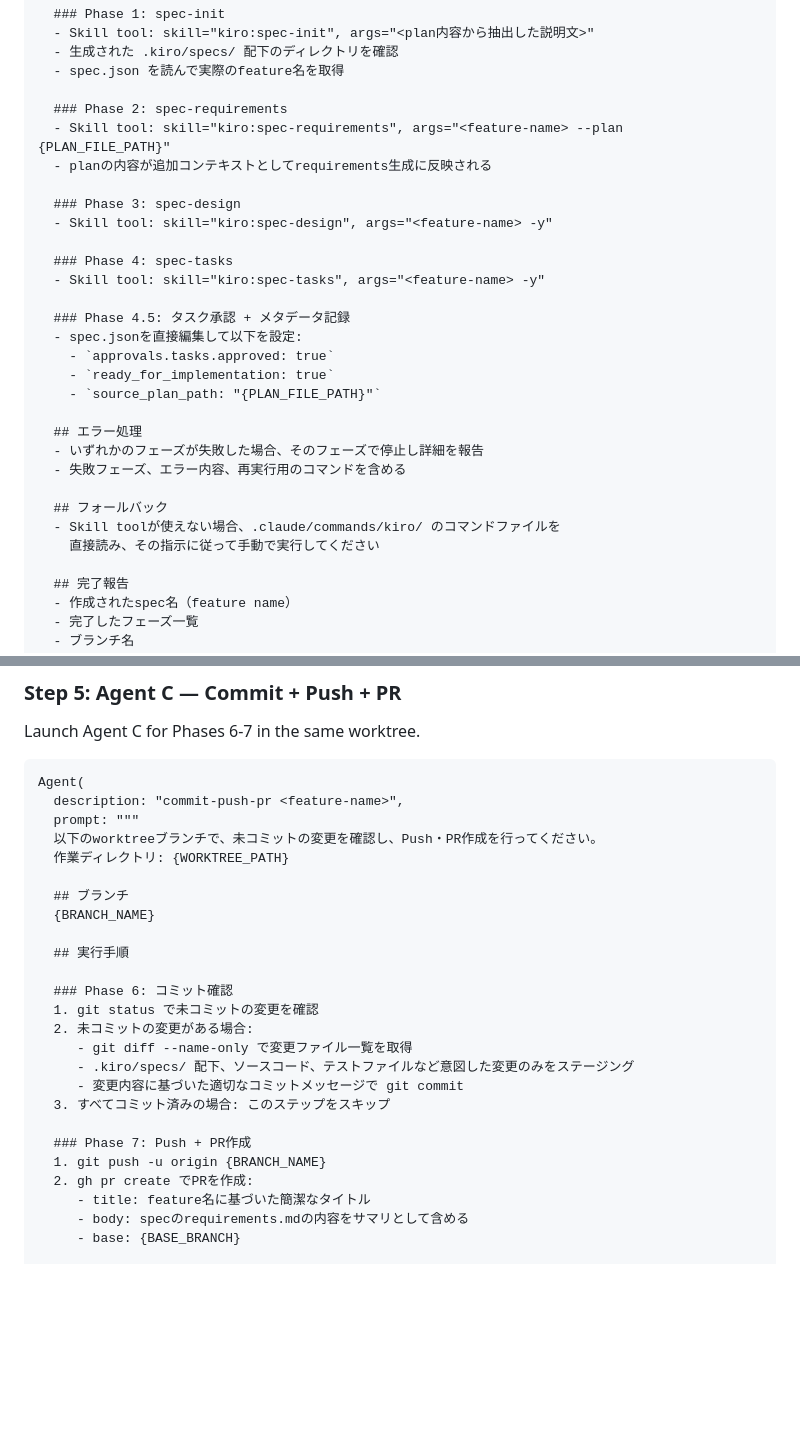
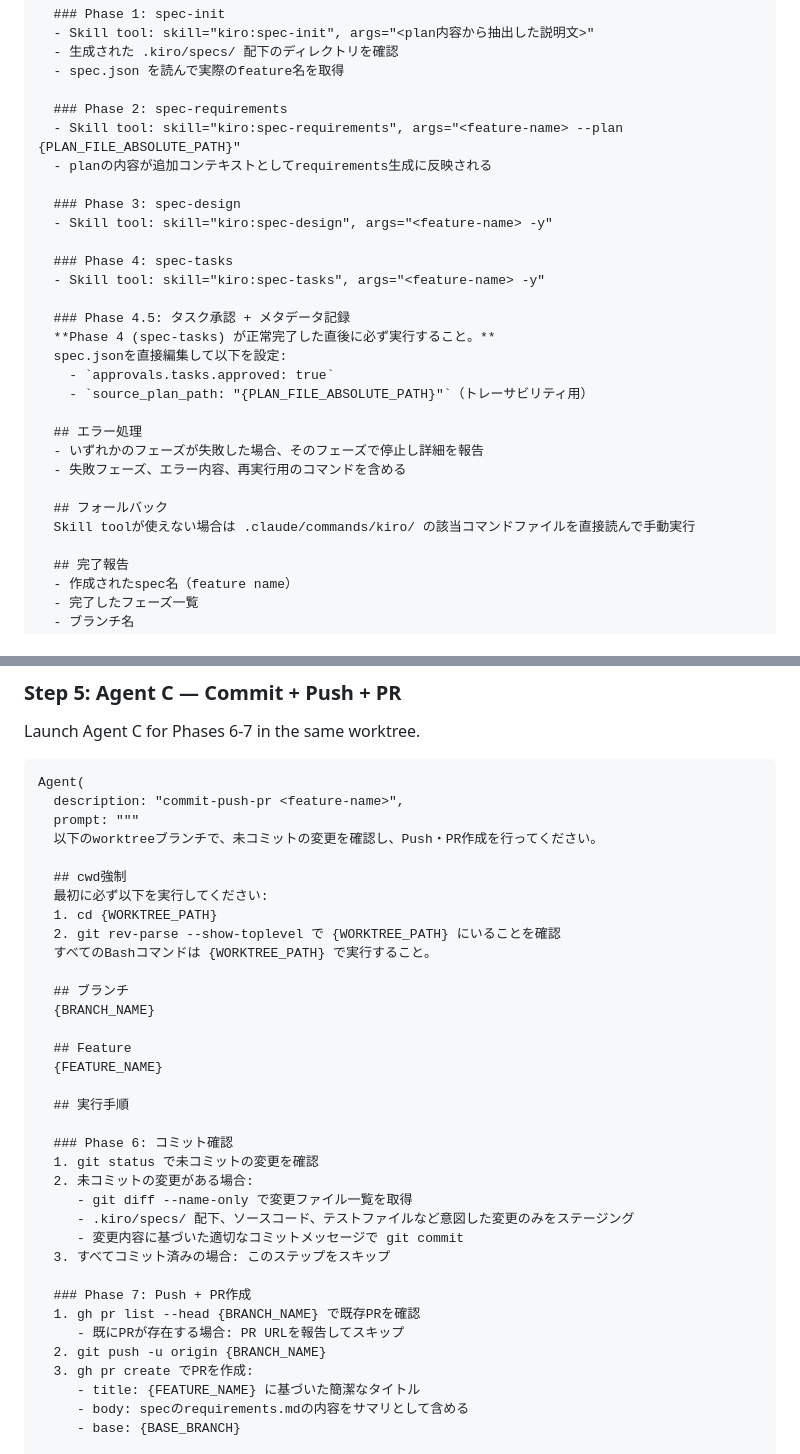
Before and after one commit to karin0624/mad-efficiency-factory, a Markdown page: .claude/commands/implement.md, 2 parts joined by grey strips. GitHub-like rendering; blank space fills up the shorter version.

```diff
--- a/.claude/commands/implement.md
+++ b/.claude/commands/implement.md
@@ -80,7 +102,7 @@ Agent(
   - spec.json を読んで実際のfeature名を取得
 
   ### Phase 2: spec-requirements
-  - Skill tool: skill="kiro:spec-requirements", args="<feature-name> --plan {PLAN_FILE_PATH}"
+  - Skill tool: skill="kiro:spec-requirements", args="<feature-name> --plan {PLAN_FILE_ABSOLUTE_PATH}"
   - planの内容が追加コンテキストとしてrequirements生成に反映される
 
   ### Phase 3: spec-design
@@ -90,18 +112,17 @@ Agent(
   - Skill tool: skill="kiro:spec-tasks", args="<feature-name> -y"
 
   ### Phase 4.5: タスク承認 + メタデータ記録
-  - spec.jsonを直接編集して以下を設定:
+  **Phase 4 (spec-tasks) が正常完了した直後に必ず実行すること。**
+  spec.jsonを直接編集して以下を設定:
     - `approvals.tasks.approved: true`
-    - `ready_for_implementation: true`
-    - `source_plan_path: "{PLAN_FILE_PATH}"`
+    - `source_plan_path: "{PLAN_FILE_ABSOLUTE_PATH}"`（トレーサビリティ用）
 
   ## エラー処理
   - いずれかのフェーズが失敗した場合、そのフェーズで停止し詳細を報告
   - 失敗フェーズ、エラー内容、再実行用のコマンドを含める
 
   ## フォールバック
-  - Skill toolが使えない場合、.claude/commands/kiro/ のコマンドファイルを
-    直接読み、その指示に従って手動で実行してください
+  Skill toolが使えない場合は .claude/commands/kiro/ の該当コマンドファイルを直接読んで手動実行
 
   ## 完了報告
   - 作成されたspec名（feature name）
@@ -157,10 +182,18 @@ Agent(
   description: "commit-push-pr <feature-name>",
   prompt: """
   以下のworktreeブランチで、未コミットの変更を確認し、Push・PR作成を行ってください。
-  作業ディレクトリ: {WORKTREE_PATH}
+
+  ## cwd強制
+  最初に必ず以下を実行してください:
+  1. cd {WORKTREE_PATH}
+  2. git rev-parse --show-toplevel で {WORKTREE_PATH} にいることを確認
+  すべてのBashコマンドは {WORKTREE_PATH} で実行すること。
 
   ## ブランチ
   {BRANCH_NAME}
+
+  ## Feature
+  {FEATURE_NAME}
 
   ## 実行手順
 
@@ -173,9 +206,11 @@ Agent(
   3. すべてコミット済みの場合: このステップをスキップ
 
   ### Phase 7: Push + PR作成
-  1. git push -u origin {BRANCH_NAME}
-  2. gh pr create でPRを作成:
-     - title: feature名に基づいた簡潔なタイトル
+  1. gh pr list --head {BRANCH_NAME} で既存PRを確認
+     - 既にPRが存在する場合: PR URLを報告してスキップ
+  2. git push -u origin {BRANCH_NAME}
+  3. gh pr create でPRを作成:
+     - title: {FEATURE_NAME} に基づいた簡潔なタイトル
      - body: specのrequirements.mdの内容をサマリとして含める
      - base: {BASE_BRANCH}
 
```
Also changed, not shown: other parts of .claude/commands/implement.md (+54 -42 lines).
